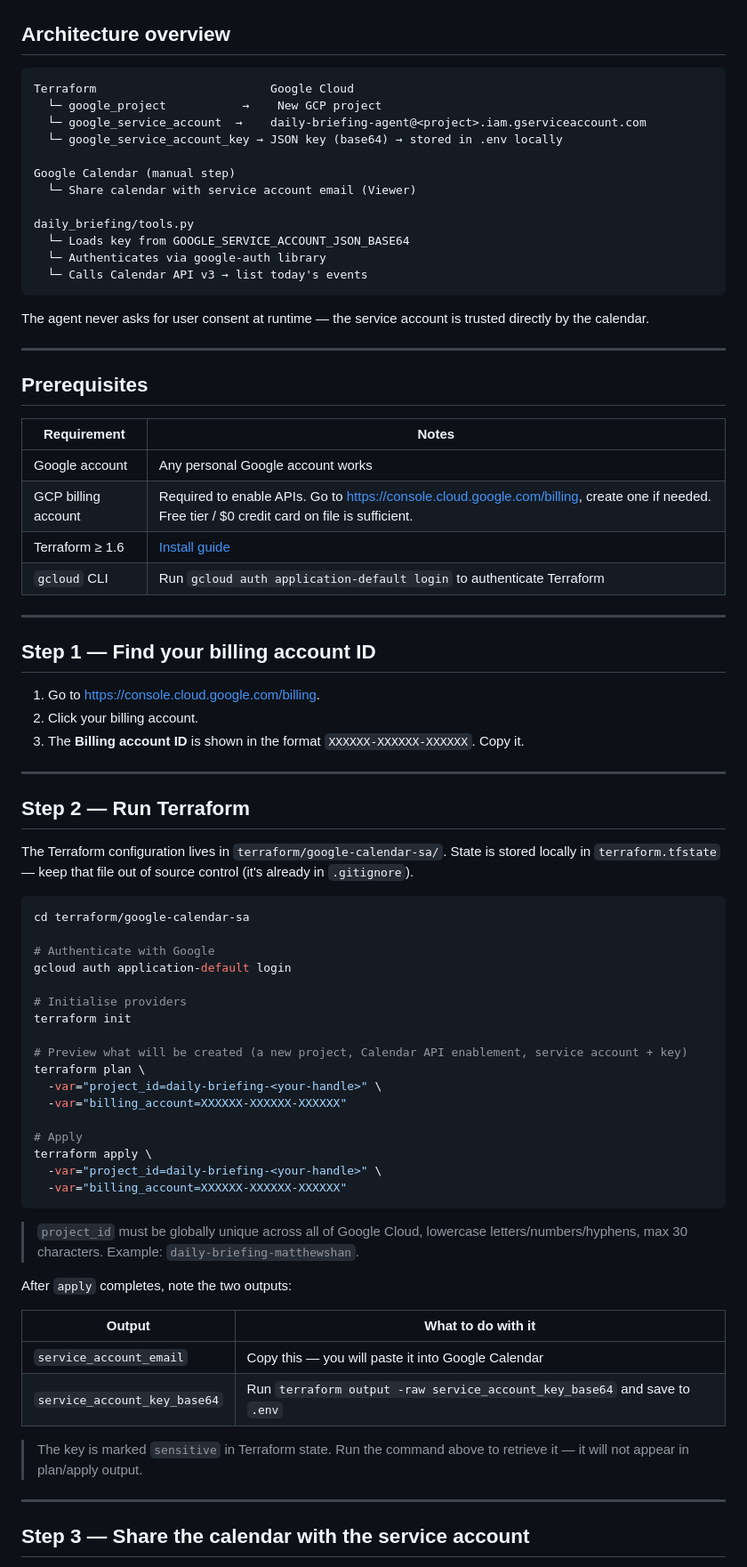
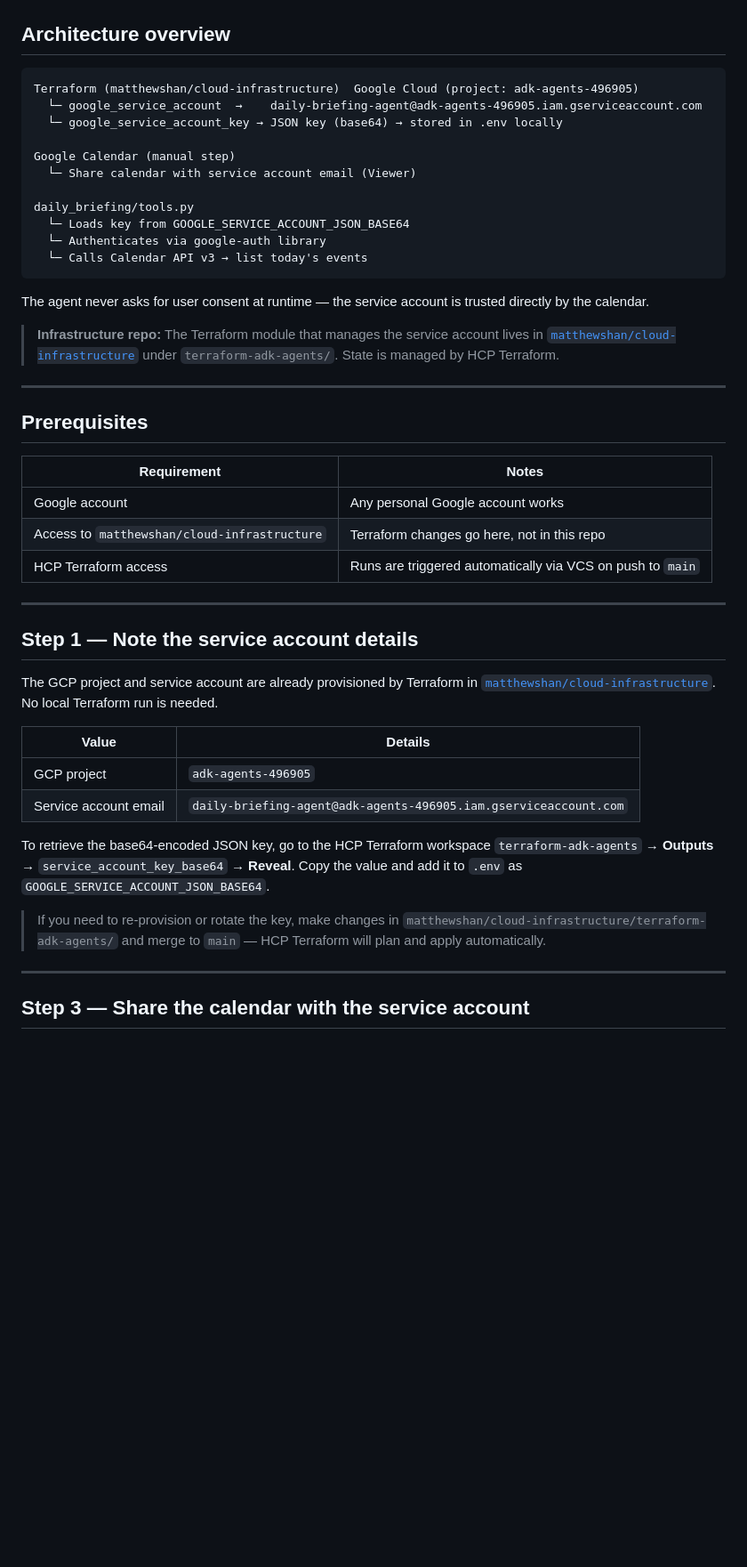
Before and after one commit to matthewshan/adk-playground, a Markdown page: docs/analysis/google-calendar-private-setup.md, the part around one of its changes. Shown at 89% size. Rendered like a GitHub page; blank space fills up the shorter version.

Commit message:
Phase 7: update docs to reference cloud-infrastructure for Terraform module

````diff
--- a/docs/analysis/google-calendar-private-setup.md
+++ b/docs/analysis/google-calendar-private-setup.md
@@ -7,9 +7,8 @@ This guide walks through creating a GCP project and granting the daily briefing
 ## Architecture overview
 
 ```
-Terraform                         Google Cloud
-  └─ google_project           →    New GCP project
-  └─ google_service_account  →    daily-briefing-agent@<project>.iam.gserviceaccount.com
+Terraform (matthewshan/cloud-infrastructure)  Google Cloud (project: adk-agents-496905)
+  └─ google_service_account  →    daily-briefing-agent@adk-agents-496905.iam.gserviceaccount.com
   └─ google_service_account_key → JSON key (base64) → stored in .env locally
 
 Google Calendar (manual step)
@@ -23,6 +22,10 @@ daily_briefing/tools.py
 
 The agent never asks for user consent at runtime — the service account is trusted directly by the calendar.
 
+> **Infrastructure repo:** The Terraform module that manages the service account lives in
+> [`matthewshan/cloud-infrastructure`](https://github.com/matthewshan/cloud-infrastructure)
+> under `terraform-adk-agents/`. State is managed by HCP Terraform.
+
 ---
 
 ## Prerequisites
@@ -30,54 +33,29 @@ The agent never asks for user consent at runtime — the service account is trus
 | Requirement | Notes |
 |---|---|
 | Google account | Any personal Google account works |
-| GCP billing account | Required to enable APIs. Go to [https://console.cloud.google.com/billing](https://console.cloud.google.com/billing), create one if needed. Free tier / $0 credit card on file is sufficient. |
-| Terraform ≥ 1.6 | [Install guide](https://developer.hashicorp.com/terraform/install) |
-| `gcloud` CLI | Run `gcloud auth application-default login` to authenticate Terraform |
+| Access to `matthewshan/cloud-infrastructure` | Terraform changes go here, not in this repo |
+| HCP Terraform access | Runs are triggered automatically via VCS on push to `main` |
 
 ---
 
-## Step 1 — Find your billing account ID
+## Step 1 — Note the service account details
 
-1. Go to [https://console.cloud.google.com/billing](https://console.cloud.google.com/billing).
-2. Click your billing account.
-3. The **Billing account ID** is shown in the format `XXXXXX-XXXXXX-XXXXXX`. Copy it.
+The GCP project and service account are already provisioned by Terraform in
+[`matthewshan/cloud-infrastructure`](https://github.com/matthewshan/cloud-infrastructure).
+No local Terraform run is needed.
 
----
+| Value | Details |
+|---|---|
+| GCP project | `adk-agents-496905` |
+| Service account email | `daily-briefing-agent@adk-agents-496905.iam.gserviceaccount.com` |
 
-## Step 2 — Run Terraform
+To retrieve the base64-encoded JSON key, go to the HCP Terraform workspace
+`terraform-adk-agents` → **Outputs** → `service_account_key_base64` → **Reveal**.
+Copy the value and add it to `.env` as `GOOGLE_SERVICE_ACCOUNT_JSON_BASE64`.
 
-The Terraform configuration lives in `terraform/google-calendar-sa/`. State is stored locally in `terraform.tfstate` — keep that file out of source control (it's already in `.gitignore`).
-
-```bash
-cd terraform/google-calendar-sa
-
-# Authenticate with Google
-gcloud auth application-default login
-
-# Initialise providers
-terraform init
-
-# Preview what will be created (a new project, Calendar API enablement, service account + key)
-terraform plan \
-  -var="project_id=daily-briefing-<your-handle>" \
-  -var="billing_account=XXXXXX-XXXXXX-XXXXXX"
-
-# Apply
-terraform apply \
-  -var="project_id=daily-briefing-<your-handle>" \
-  -var="billing_account=XXXXXX-XXXXXX-XXXXXX"
-```
-
-> `project_id` must be globally unique across all of Google Cloud, lowercase letters/numbers/hyphens, max 30 characters. Example: `daily-briefing-matthewshan`.
-
-After `apply` completes, note the two outputs:
-
-| Output | What to do with it |
-|---|---|
-| `service_account_email` | Copy this — you will paste it into Google Calendar |
-| `service_account_key_base64` | Run `terraform output -raw service_account_key_base64` and save to `.env` |
-
-> The key is marked `sensitive` in Terraform state. Run the command above to retrieve it — it will not appear in plan/apply output.
+> If you need to re-provision or rotate the key, make changes in
+> `matthewshan/cloud-infrastructure/terraform-adk-agents/` and merge to `main` —
+> HCP Terraform will plan and apply automatically.
 
 ---
 
````
Also changed, not shown: other parts of docs/analysis/google-calendar-private-setup.md (+6 -11 lines), docs/architecture/daily-briefing-design.md (+1 -1 lines).
